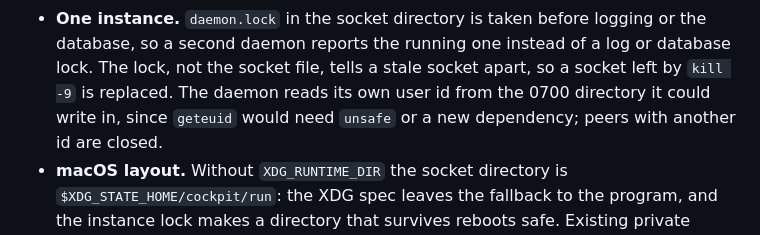
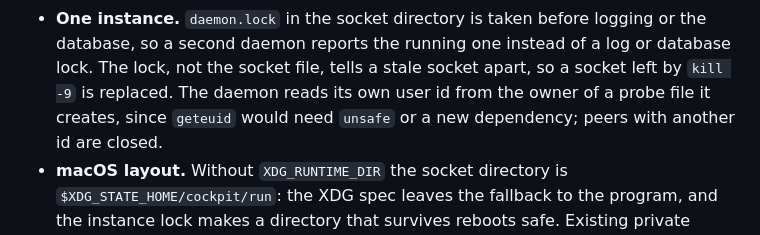
Before and after one commit to Androlax2/agent-cockpit, a Markdown page: docs/DECISIONS.md, the part around the change. GitHub-like rendering.

Commit message:
docs: the daemon's user id comes from a probe file (#26)
Co-Authored-By: Claude Opus 5.5 <noreply@anthropic.com>

```diff
--- a/docs/DECISIONS.md
+++ b/docs/DECISIONS.md
@@ -22,7 +22,7 @@ command should replace it there.
 - **One instance.** `daemon.lock` in the socket directory is taken before logging or the
   database, so a second daemon reports the running one instead of a log or database lock.
   The lock, not the socket file, tells a stale socket apart, so a socket left by `kill -9`
-  is replaced. The daemon reads its own user id from the 0700 directory it could write in,
+  is replaced. The daemon reads its own user id from the owner of a probe file it creates,
   since `geteuid` would need `unsafe` or a new dependency; peers with another id are closed.
 - **macOS layout.** Without `XDG_RUNTIME_DIR` the socket directory is
   `$XDG_STATE_HOME/cockpit/run`: the XDG spec leaves the fallback to the program, and the
```
